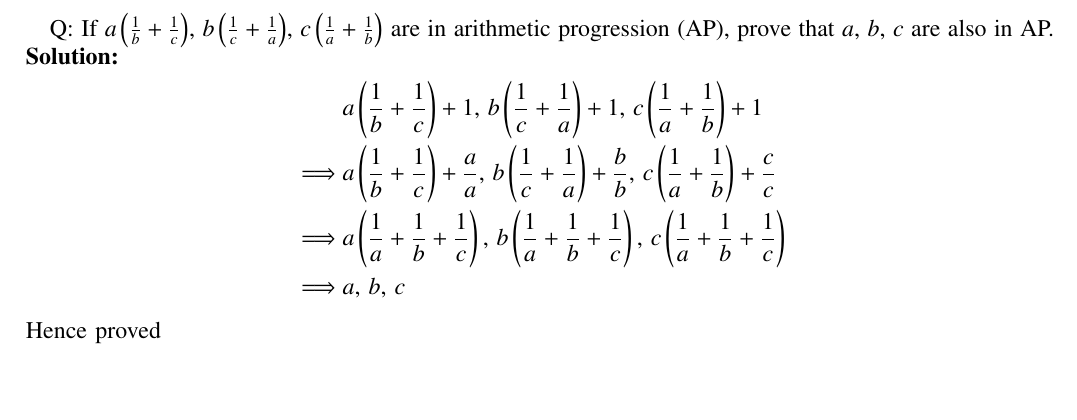
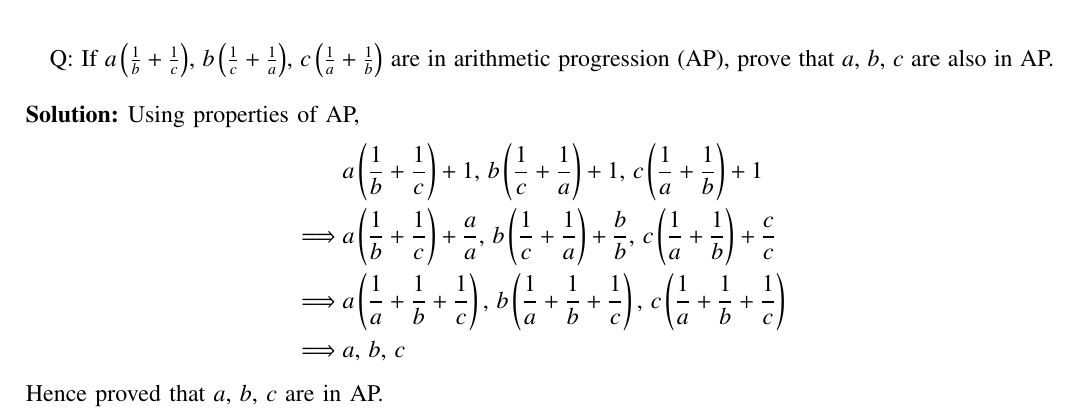
Before and after one commit to aditidure17/11.9.5-16, a LaTeX paper (a3/main.tex): part of the page, cut so that both start at the same text, the shorter picture padded with empty space. Compiled offline with pdfLaTeX; a missing font is replaced by an installed copy or a similar font; a LaTeX package or settings file that is missing is left out.

Commit message:
Add files via upload

```diff
--- a/a3/main.tex
+++ b/a3/main.tex
@@ -114,16 +114,17 @@
 %\renewcommand{\thetable}{\theenumi}
 %\renewcommand{\theequation}{\theenumi}
 
-Q: If $a\left(\frac{1}{b} + \frac{1}{c}\right)$, $b\left(\frac{1}{c} + \frac{1}{a}\right)$, $c\left(\frac{1}{a} + \frac{1}{b}\right)$ are in arithmetic progression (AP), prove that $a$, $b$, $c$ are also in AP.
+Q: If $a\left(\frac{1}{b} + \frac{1}{c}\right)$, $b\left(\frac{1}{c} + \frac{1}{a}\right)$, $c\left(\frac{1}{a} + \frac{1}{b}\right)$ are in arithmetic progression (AP), prove that $a$, $b$, $c$ are also in AP. \\
 
 
 
 \solution
+Using properties of AP,
 \begin{align}
 &a\left(\frac{1}{b} + \frac{1}{c}\right) + 1, \, b\left(\frac{1}{c} + \frac{1}{a}\right) + 1, \, c\left(\frac{1}{a} + \frac{1}{b}\right) + 1 \nonumber \\ \implies
 &a\left(\frac{1}{b} + \frac{1}{c}\right) + \frac{a}{a}, \, b\left(\frac{1}{c} + \frac{1}{a}\right) + \frac{b}{b}, \, c\left(\frac{1}{a} + \frac{1}{b}\right) + \frac{c}{c} \nonumber \\ \implies
 &a\left(\frac{1}{a} + \frac{1}{b} + \frac{1}{c}\right), \, b\left(\frac{1}{a} + \frac{1}{b} + \frac{1}{c}\right), \, c\left(\frac{1}{a} + \frac{1}{b} + \frac{1}{c}\right) \nonumber \\ \implies
 &a, \, b, \, c \nonumber
 \end{align}
-Hence proved
+Hence proved that $a$, $b$, $c$ are in AP.
 \end{document}
```
Also changed, not shown: a3/main.pdf, 1 other file.
